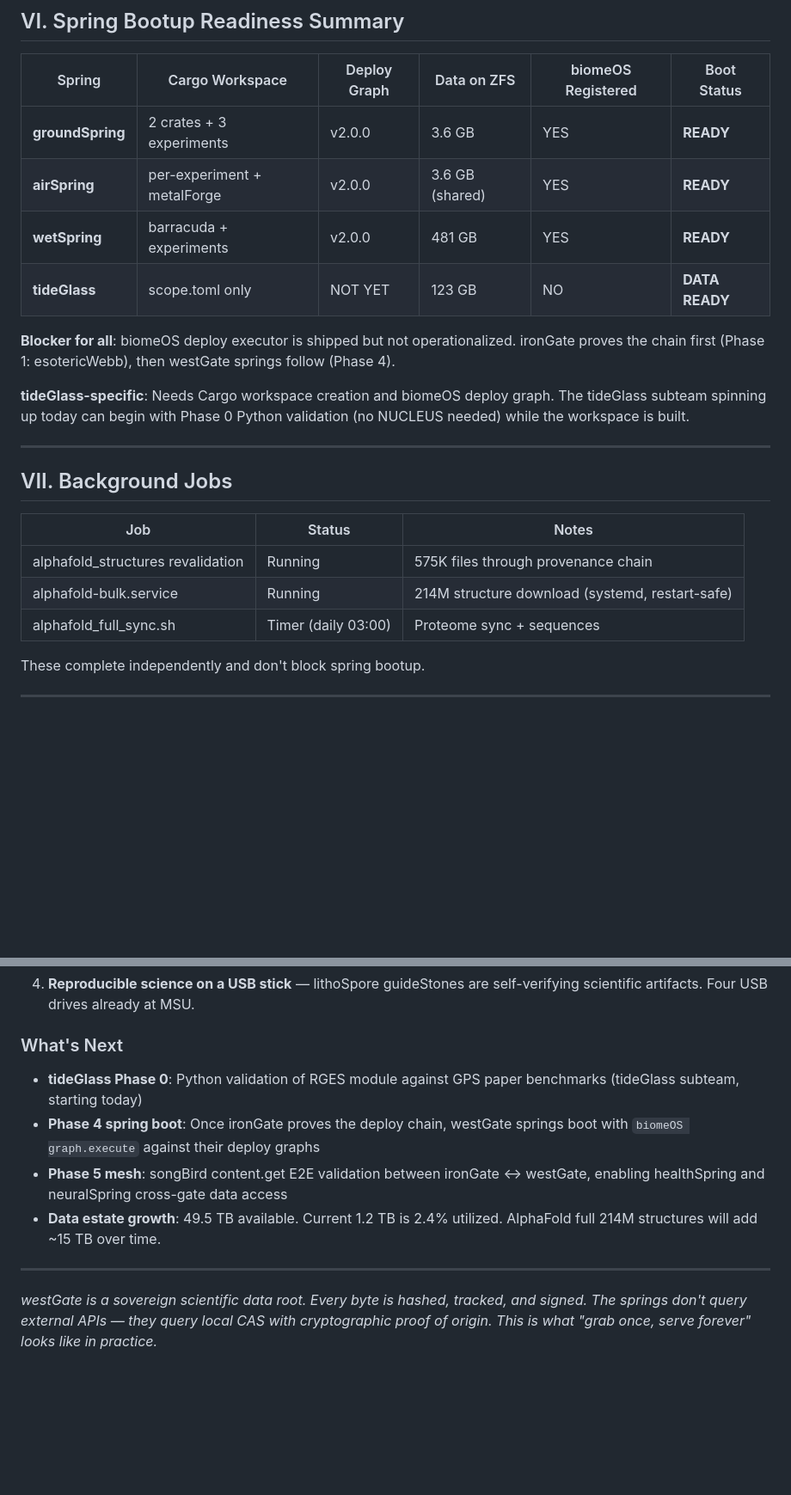
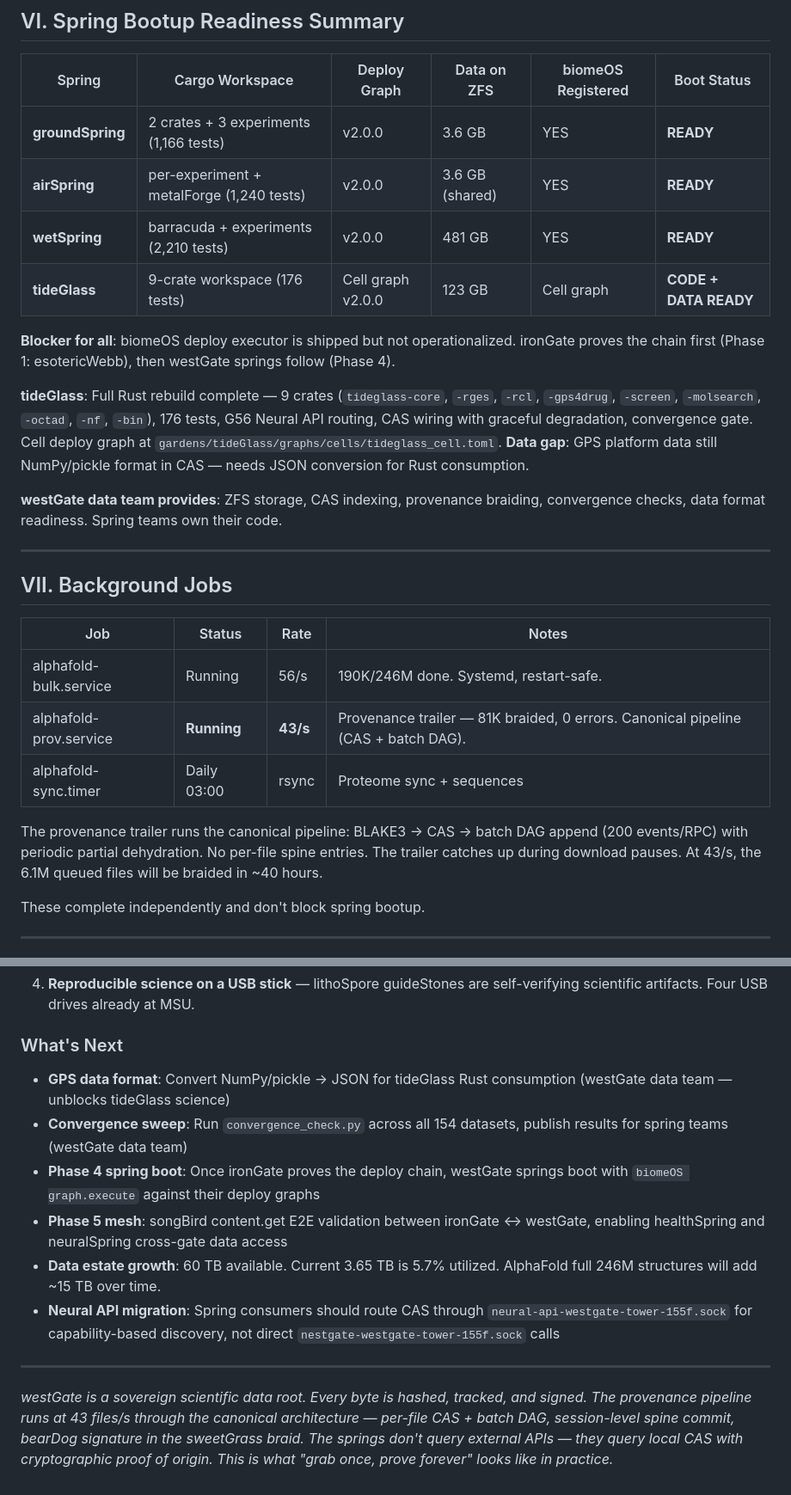
Before and after one commit to ecoPrimal/whitePaper, a Markdown page: subGen/WESTGATE_SCIENCE_LANDSCAPE.md, 2 parts joined by grey strips. Shown at 86% size. Rendered like a GitHub page; blank space fills up the shorter version.

Commit message:
docs: science landscape update — 3.65TB/154 datasets, tideGlass ready, provenance resolved
Data estate: 3.65 TB / 154 datasets / 60 TB free. tideGlass: full 9-crate
Rust workspace (176 tests), cell deploy graph exists (was "scope.toml only").
Provenance: canonical pipeline at 43/s (122x improvement), trailer running,
bearDog sig in braid. Updated background jobs, boot readiness, hardware spec.

Co-authored-by: Cursor <cursoragent@cursor.com>

```diff
--- a/subGen/WESTGATE_SCIENCE_LANDSCAPE.md
+++ b/subGen/WESTGATE_SCIENCE_LANDSCAPE.md
@@ -298,28 +305,39 @@ Full details in `infra/wateringHole/scripts/data_blockers.md`.
 
 | Spring | Cargo Workspace | Deploy Graph | Data on ZFS | biomeOS Registered | Boot Status |
 |--------|----------------|-------------|-------------|-------------------|-------------|
-| **groundSpring** | 2 crates + 3 experiments | v2.0.0 | 3.6 GB | YES | **READY** |
-| **airSpring** | per-experiment + metalForge | v2.0.0 | 3.6 GB (shared) | YES | **READY** |
-| **wetSpring** | barracuda + experiments | v2.0.0 | 481 GB | YES | **READY** |
-| **tideGlass** | scope.toml only | NOT YET | 123 GB | NO | **DATA READY** |
+| **groundSpring** | 2 crates + 3 experiments (1,166 tests) | v2.0.0 | 3.6 GB | YES | **READY** |
+| **airSpring** | per-experiment + metalForge (1,240 tests) | v2.0.0 | 3.6 GB (shared) | YES | **READY** |
+| **wetSpring** | barracuda + experiments (2,210 tests) | v2.0.0 | 481 GB | YES | **READY** |
+| **tideGlass** | 9-crate workspace (176 tests) | Cell graph v2.0.0 | 123 GB | Cell graph | **CODE + DATA READY** |
 
 **Blocker for all**: biomeOS deploy executor is shipped but not operationalized.
 ironGate proves the chain first (Phase 1: esotericWebb), then westGate springs
 follow (Phase 4).
 
-**tideGlass-specific**: Needs Cargo workspace creation and biomeOS deploy graph.
-The tideGlass subteam spinning up today can begin with Phase 0 Python validation
-(no NUCLEUS needed) while the workspace is built.
+**tideGlass**: Full Rust rebuild complete — 9 crates (`tideglass-core`, `-rges`,
+`-rcl`, `-gps4drug`, `-screen`, `-molsearch`, `-octad`, `-nf`, `-bin`), 176
+tests, G56 Neural API routing, CAS wiring with graceful degradation, convergence
+gate. Cell deploy graph at `gardens/tideGlass/graphs/cells/tideglass_cell.toml`.
+**Data gap**: GPS platform data still NumPy/pickle format in CAS — needs JSON
+conversion for Rust consumption.
+
+**westGate data team provides**: ZFS storage, CAS indexing, provenance braiding,
+convergence checks, data format readiness. Spring teams own their code.
 
 ---
 
 ## VII. Background Jobs
 
-| Job | Status | Notes |
-|-----|--------|-------|
-| alphafold_structures revalidation | Running | 575K files through provenance chain |
-| alphafold-bulk.service | Running | 214M structure download (systemd, restart-safe) |
-| alphafold_full_sync.sh | Timer (daily 03:00) | Proteome sync + sequences |
+| Job | Status | Rate | Notes |
+|-----|--------|------|-------|
+| alphafold-bulk.service | Running | 56/s | 190K/246M done. Systemd, restart-safe. |
+| alphafold-prov.service | **Running** | **43/s** | Provenance trailer — 81K braided, 0 errors. Canonical pipeline (CAS + batch DAG). |
+| alphafold-sync.timer | Daily 03:00 | rsync | Proteome sync + sequences |
+
+The provenance trailer runs the canonical pipeline: BLAKE3 → CAS → batch DAG
+append (200 events/RPC) with periodic partial dehydration. No per-file spine
+entries. The trailer catches up during download pauses. At 43/s, the 6.1M
+queued files will be braided in ~40 hours.
 
 These complete independently and don't block spring bootup.
 
@@ -345,18 +363,25 @@ These complete independently and don't block spring bootup.
 
 ### What's Next
 
-- **tideGlass Phase 0**: Python validation of RGES module against GPS paper
-  benchmarks (tideGlass subteam, starting today)
+- **GPS data format**: Convert NumPy/pickle → JSON for tideGlass Rust consumption
+  (westGate data team — unblocks tideGlass science)
+- **Convergence sweep**: Run `convergence_check.py` across all 154 datasets,
+  publish results for spring teams (westGate data team)
 - **Phase 4 spring boot**: Once ironGate proves the deploy chain, westGate
   springs boot with `biomeOS graph.execute` against their deploy graphs
 - **Phase 5 mesh**: songBird content.get E2E validation between ironGate ↔
   westGate, enabling healthSpring and neuralSpring cross-gate data access
-- **Data estate growth**: 49.5 TB available. Current 1.2 TB is 2.4% utilized.
-  AlphaFold full 214M structures will add ~15 TB over time.
+- **Data estate growth**: 60 TB available. Current 3.65 TB is 5.7% utilized.
+  AlphaFold full 246M structures will add ~15 TB over time.
+- **Neural API migration**: Spring consumers should route CAS through
+  `neural-api-westgate-tower-155f.sock` for capability-based discovery,
+  not direct `nestgate-westgate-tower-155f.sock` calls
 
 ---
 
 *westGate is a sovereign scientific data root. Every byte is hashed, tracked, and
-signed. The springs don't query external APIs — they query local CAS with
-cryptographic proof of origin. This is what "grab once, serve forever" looks like
-in practice.*
+signed. The provenance pipeline runs at 43 files/s through the canonical
+architecture — per-file CAS + batch DAG, session-level spine commit, bearDog
+signature in the sweetGrass braid. The springs don't query external APIs — they
+query local CAS with cryptographic proof of origin. This is what "grab once,
+prove forever" looks like in practice.*
```
Also changed, not shown: other parts of subGen/WESTGATE_SCIENCE_LANDSCAPE.md (+14 -7 lines).
